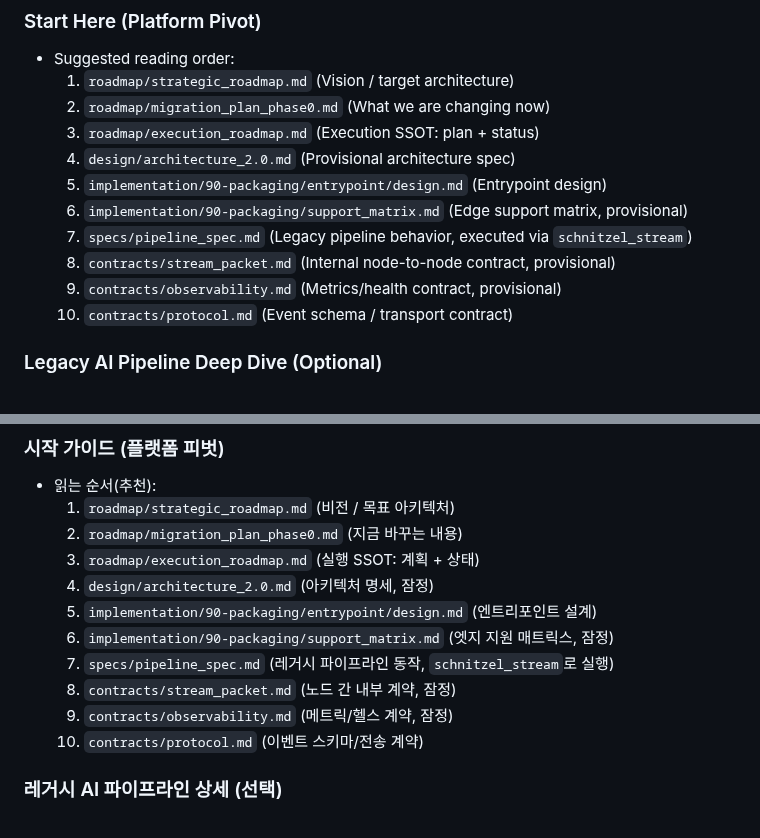
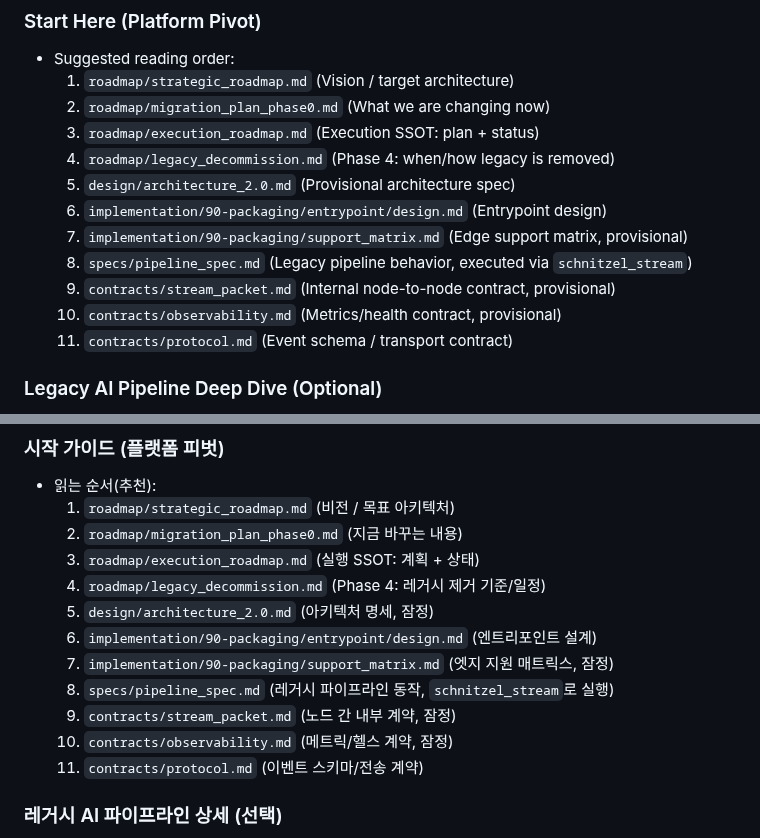
Before and after one commit to KyunghoCha/schnitzel-stream-platform, a Markdown page: docs/index.md, 2 parts joined by grey strips. Drawn GitHub-style.

```diff
--- a/docs/index.md
+++ b/docs/index.md
@@ -14,13 +14,14 @@ Phase 0 note:
   1. `roadmap/strategic_roadmap.md` (Vision / target architecture)
   2. `roadmap/migration_plan_phase0.md` (What we are changing now)
   3. `roadmap/execution_roadmap.md` (Execution SSOT: plan + status)
-  4. `design/architecture_2.0.md` (Provisional architecture spec)
-  5. `implementation/90-packaging/entrypoint/design.md` (Entrypoint design)
-  6. `implementation/90-packaging/support_matrix.md` (Edge support matrix, provisional)
-  7. `specs/pipeline_spec.md` (Legacy pipeline behavior, executed via `schnitzel_stream`)
-  8. `contracts/stream_packet.md` (Internal node-to-node contract, provisional)
-  9. `contracts/observability.md` (Metrics/health contract, provisional)
-  10. `contracts/protocol.md` (Event schema / transport contract)
+  4. `roadmap/legacy_decommission.md` (Phase 4: when/how legacy is removed)
+  5. `design/architecture_2.0.md` (Provisional architecture spec)
+  6. `implementation/90-packaging/entrypoint/design.md` (Entrypoint design)
+  7. `implementation/90-packaging/support_matrix.md` (Edge support matrix, provisional)
+  8. `specs/pipeline_spec.md` (Legacy pipeline behavior, executed via `schnitzel_stream`)
+  9. `contracts/stream_packet.md` (Internal node-to-node contract, provisional)
+  10. `contracts/observability.md` (Metrics/health contract, provisional)
+  11. `contracts/protocol.md` (Event schema / transport contract)
 
 ### Legacy AI Pipeline Deep Dive (Optional)
 
@@ -72,13 +73,14 @@ Phase 0 참고:
   1. `roadmap/strategic_roadmap.md` (비전 / 목표 아키텍처)
   2. `roadmap/migration_plan_phase0.md` (지금 바꾸는 내용)
   3. `roadmap/execution_roadmap.md` (실행 SSOT: 계획 + 상태)
-  4. `design/architecture_2.0.md` (아키텍처 명세, 잠정)
-  5. `implementation/90-packaging/entrypoint/design.md` (엔트리포인트 설계)
-  6. `implementation/90-packaging/support_matrix.md` (엣지 지원 매트릭스, 잠정)
-  7. `specs/pipeline_spec.md` (레거시 파이프라인 동작, `schnitzel_stream`로 실행)
-  8. `contracts/stream_packet.md` (노드 간 내부 계약, 잠정)
-  9. `contracts/observability.md` (메트릭/헬스 계약, 잠정)
-  10. `contracts/protocol.md` (이벤트 스키마/전송 계약)
+  4. `roadmap/legacy_decommission.md` (Phase 4: 레거시 제거 기준/일정)
+  5. `design/architecture_2.0.md` (아키텍처 명세, 잠정)
+  6. `implementation/90-packaging/entrypoint/design.md` (엔트리포인트 설계)
+  7. `implementation/90-packaging/support_matrix.md` (엣지 지원 매트릭스, 잠정)
+  8. `specs/pipeline_spec.md` (레거시 파이프라인 동작, `schnitzel_stream`로 실행)
+  9. `contracts/stream_packet.md` (노드 간 내부 계약, 잠정)
+  10. `contracts/observability.md` (메트릭/헬스 계약, 잠정)
+  11. `contracts/protocol.md` (이벤트 스키마/전송 계약)
 
 ### 레거시 AI 파이프라인 상세 (선택)
 
```
Also changed, not shown: docs/roadmap/execution_roadmap.md (+10 -7 lines), docs/roadmap/legacy_decommission.md (added, +72 -0 lines).
